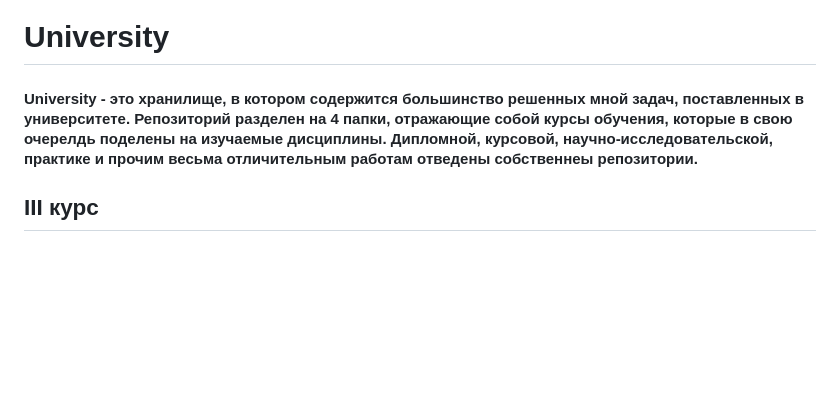
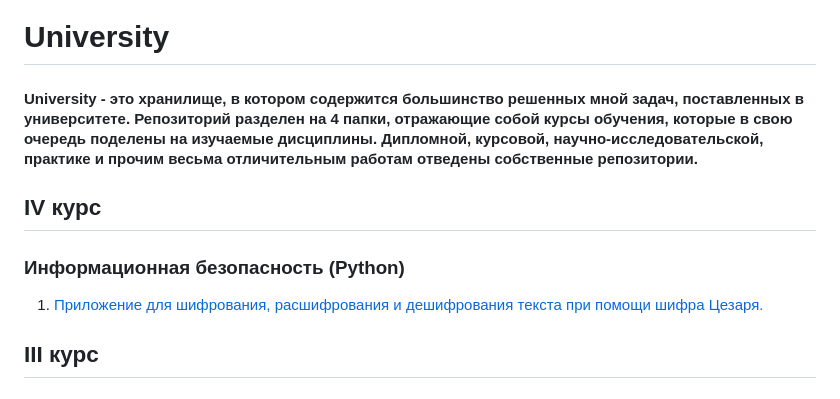
Before and after one commit to iseq1/University, a Markdown page: README.md, the part around the change. Drawn GitHub-style; blank space fills up the shorter version.

```diff
--- a/README.md
+++ b/README.md
@@ -1,6 +1,11 @@
 # University
 
-#### University - это хранилище, в котором содержится большинство решенных мной задач, поставленных в университете. Репозиторий разделен на 4 папки, отражающие собой курсы обучения, которые в свою очерелдь поделены на изучаемые дисциплины. Дипломной, курсовой, научно-исследовательской, практике и прочим весьма отличительным работам отведены собственнеы репозитории.
+#### University - это хранилище, в котором содержится большинство решенных мной задач, поставленных в университете. Репозиторий разделен на 4 папки, отражающие собой курсы обучения, которые в свою очередь поделены на изучаемые дисциплины. Дипломной, курсовой, научно-исследовательской, практике и прочим весьма отличительным работам отведены собственныe репозитории.
+
+## IV курс
+### Информационная безопасность (Python)
+  1) [Приложение для шифрования, расшифрования и дешифрования текста при помощи шифра Цезаря.](https://github.com/iseq1/University/tree/main/IV%20course/Information%20Security/I%20labwork)
+
 
 ## III курс
 ### Компьютерная графика (Python)
```
